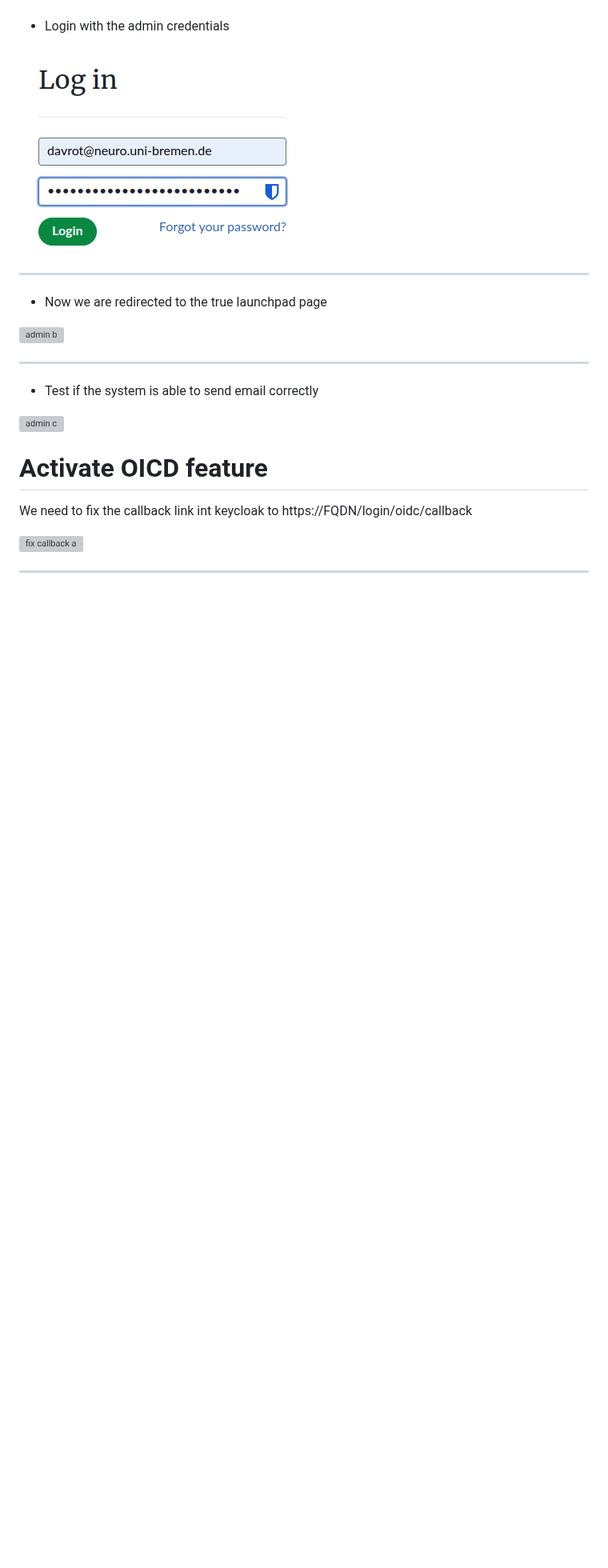
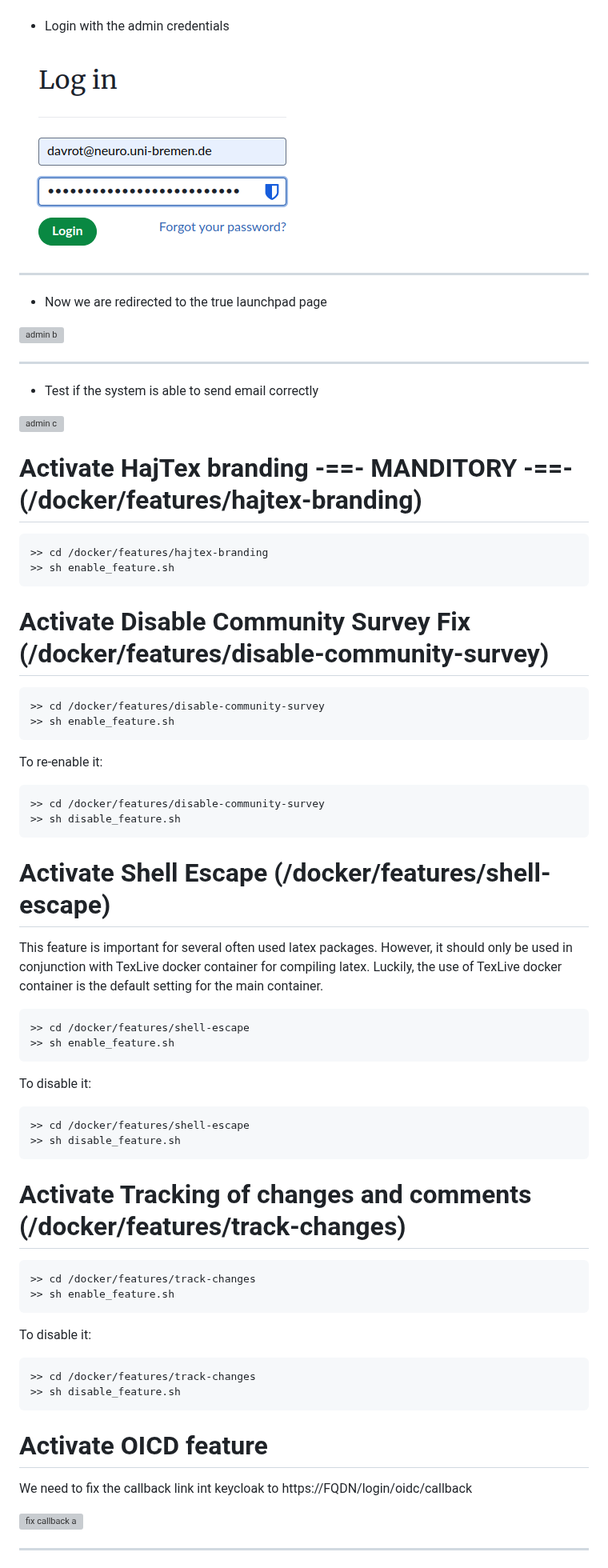
Before and after one commit to davrot/overleaf_living_with_keycloak, a Markdown page: README.md, the part around one of its changes. Shown at 80% size. Rendered like a GitHub page; blank space fills up the shorter version; grey boxes are pictures that could not be loaded.

````diff
--- a/README.md
+++ b/README.md
@@ -528,6 +528,54 @@ nginx  | /docker-entrypoint.sh: Configuration complete; ready for start up
 
 ![admin c](keycloak_images/033.png)
 
+# Activate HajTex branding -==- MANDITORY -==- (/docker/features/hajtex-branding)
+
+```
+>> cd /docker/features/hajtex-branding
+>> sh enable_feature.sh
+```
+
+# Activate Disable Community Survey Fix (/docker/features/disable-community-survey)
+
+```
+>> cd /docker/features/disable-community-survey
+>> sh enable_feature.sh
+```
+
+To re-enable it:
+```
+>> cd /docker/features/disable-community-survey
+>> sh disable_feature.sh
+```
+
+# Activate Shell Escape (/docker/features/shell-escape)
+
+This feature is important for several often used latex packages. However, it should only be used in conjunction with TexLive docker container for compiling latex. Luckily, the use of TexLive docker container is the default setting for the main container.
+
+```
+>> cd /docker/features/shell-escape
+>> sh enable_feature.sh
+```
+
+To disable it:
+```
+>> cd /docker/features/shell-escape
+>> sh disable_feature.sh
+```
+
+# Activate Tracking of changes and comments (/docker/features/track-changes)
+
+```
+>> cd /docker/features/track-changes
+>> sh enable_feature.sh
+```
+
+To disable it:
+```
+>> cd /docker/features/track-changes
+>> sh disable_feature.sh
+```
+
 # Activate OICD feature
 
 We need to fix the callback link int keycloak to https://FQDN/login/oidc/callback
````
Also changed, not shown: other parts of README.md (+3 -0 lines).
